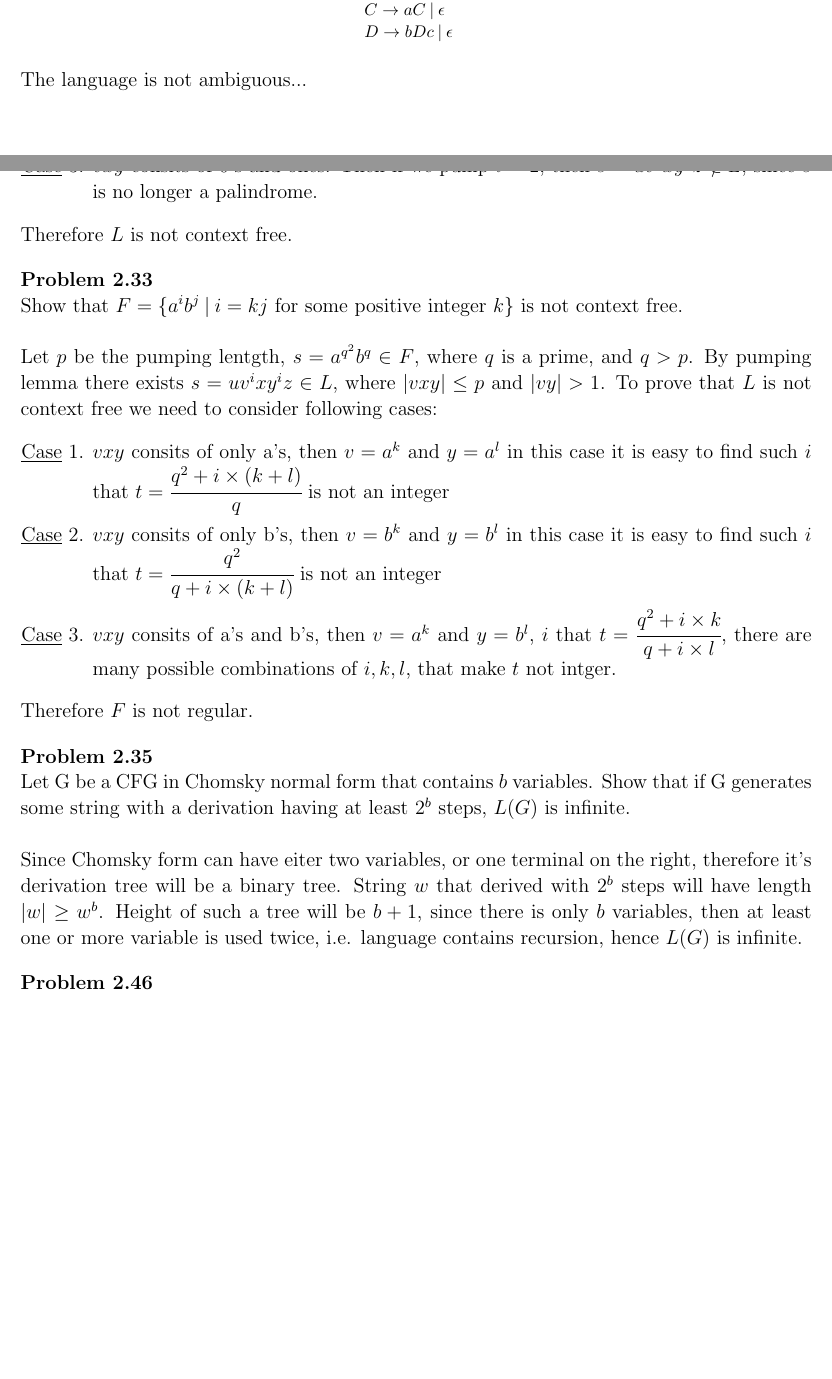
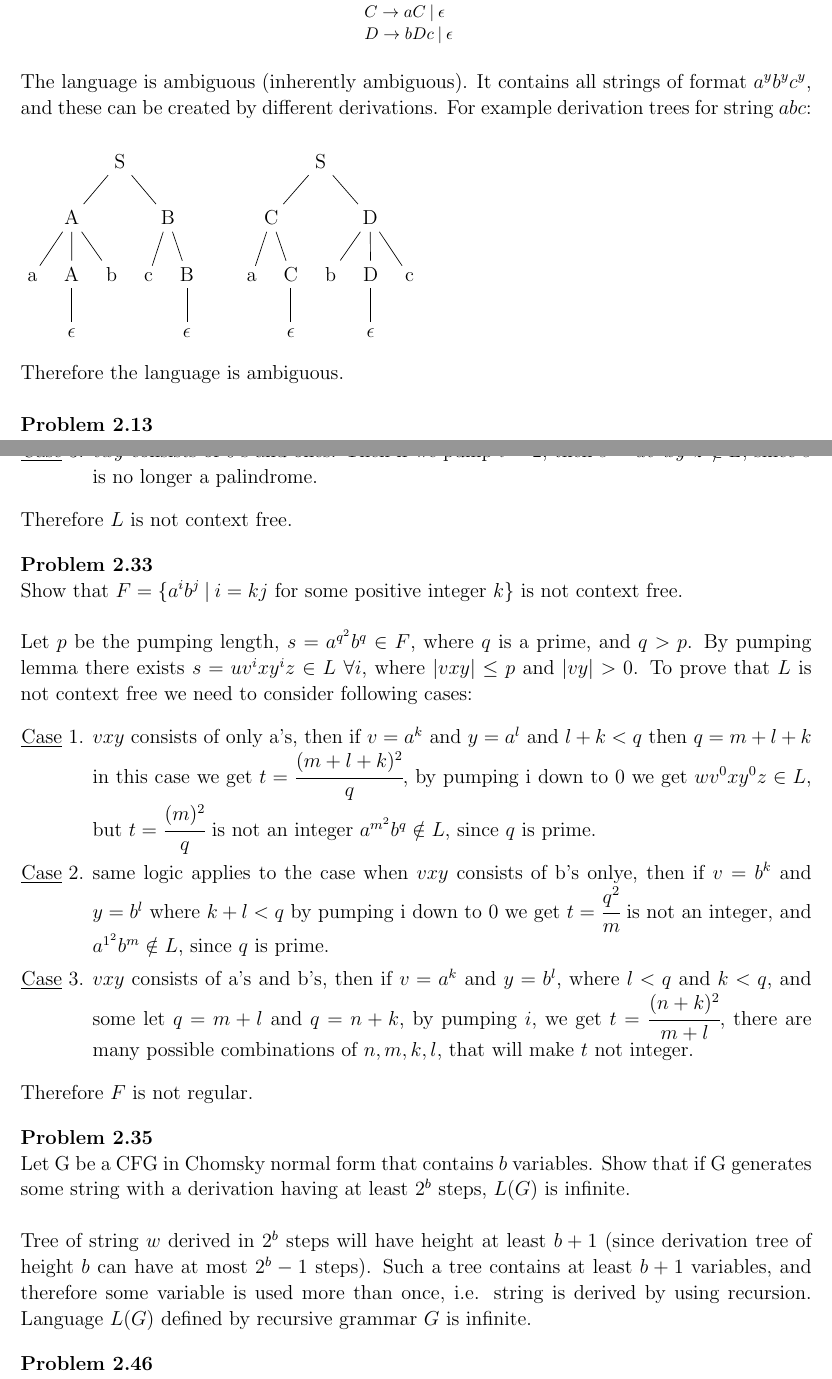
Before and after one commit to konstantin-psu/computation_theory, a LaTeX problem sheet (homeworks/2/2.tex): two parts of pages 3 and 7 of 8, joined at a grey line, cut so that both start at the same text, the shorter picture padded with empty space. Compiled offline with pdfLaTeX.

Commit message:
working on hw2

```diff
--- a/homeworks/2/2.tex
+++ b/homeworks/2/2.tex
@@ -246,9 +246,50 @@ $D \rightarrow bDc \:| \: \epsilon $\\
 \end{tabular}
 \end{table}
 
-The language is not ambiguous... \\
+The language is ambiguous (inherently ambiguous). It contains all strings of format $a^y b^y c^y$, and these can
+be created by different derivations. For example derivation trees for string $abc$: \\
 
-\pagebreak
+\begin{adjustbox}{valign=t}
+\begin{forest}
+[S, tier=1
+    [A, tier=2
+        [a, tier=3]
+        [A, tier=3
+            [$\epsilon$]
+        ]
+        [b, tier=3]
+    ]
+    [B, tier=2
+        [c, tier=3]
+        [B, tier=3
+            [$\epsilon$]
+        ]
+    ]
+]
+\end{forest}
+\end{adjustbox}\qquad
+\begin{adjustbox}{valign=t}
+\begin{forest}
+[S, tier=1
+    [C, tier=2
+        [a, tier=3]
+        [C, tier=3
+            [$\epsilon$]
+        ]
+    ]
+    [D, tier=2
+        [b, tier=3 ]
+        [D, tier=3
+           [$\epsilon$]
+        ]
+        [c, tier=3 ]
+    ]
+]
+\end{forest}
+\end{adjustbox}
+\vspace{0.4cm}
+
+Therefore the language is ambiguous. \\
 
 \problem{2.13}
 Let $G = (V, \sum, R, S)$ be the following grammar. $V = \{S<T U\}; \sum = \{0,\#\};$ and R is the set of rules:
@@ -417,18 +470,22 @@ Therefore $L$ is not context free.
 \problem{2.33}
 Show that $F = \{a^i b^j\: |\: i = kj\text{ for some positive integer } k\}$ is not context free. \\
 
-Let $p$ be the pumping lentgth, $s = a^{q^2} b^q \in F$, where $q$ is a prime, and $q > p$. By pumping lemma
-there exists $s = uv^ixy^iz \in L$, where $|vxy| \leq p$ and $|vy| > 1$. To prove
+Let $p$ be the pumping length, $s = a^{q^2} b^q \in F$, where $q$ is a prime, and $q > p$. By pumping lemma
+there exists $s = uv^ixy^iz \in L$ $\forall i$, where $|vxy| \leq p$ and $|vy| > 0$. To prove
 that $L$ is not context free we need to consider following cases:
 
 \begin{enumerate}[\underline{Case} 1., leftmargin = 1.5cm]
 \itemsep0em
-\item $vxy$ consits of only a's, then $v = a^k$ and $y = a^l$ in this case it is easy
-    to find such $i$ that $t = \cfrac{q^2 + i\times(k+l)}{q}$ is not an integer
-\item $vxy$ consits of only b's, then $v = b^k$ and $y =b^l$ in this case it is easy
-    to find such $i$ that $t = \cfrac{q^2}{q + i\times(k+l)}$ is not an integer
-\item $vxy$ consits of a's and b's, then $v = a^k$ and $y =b^l$, $i$ that $t = \cfrac{q^2 +i\times k}{q + i\times l}$,
-    there are many possible combinations of $i,k,l$, that make $t$ not intger.
+\item $vxy$ consists of only a's, then if $v = a^k$ and $y = a^l$ and $l + k < q$ then $q = m + l + k$ in this case we get
+    $t = \cfrac{(m+l+k)^2 }{q}$, by pumping i down to 0 we get $wv^0xy^0z \in L$, but $t = \cfrac{(m)^2 }{q}$ is not an integer
+     $a^{m^2}b^q \notin L$, since $q$ is prime.
+\item same logic applies to the case when $vxy$ consists of b's onlye, then if $v = b^k$ and $y =b^l$ where $k+l < q$
+    by pumping i down to 0 we get $t = \cfrac{q^2}{m}$ is not an integer, and
+     $a^{1^2}b^m \notin L$, since $q$ is prime.
+\item $vxy$ consists of a's and b's, then if $v = a^k$ and $y =b^l$, where $l < q$ and $k < q$, and some let $q = m +l$
+    and $q = n + k$, by pumping $i$, we get
+    $t = \cfrac{(n+k)^2 }{m+l}$,
+    there are many possible combinations of $n,m,k,l$, that will make $t$ not integer.
 \end{enumerate}
 
 Therefore $F$ is not regular.
@@ -438,10 +495,9 @@ Therefore $F$ is not regular.
 Let G be a CFG in Chomsky normal form that contains $b$ variables. Show that if G generates some string with a derivation having
 at least $2^b$ steps, $L(G)$ is infinite. \\
 
-Since Chomsky form can have eiter two variables, or one terminal on the right, therefore it's derivation tree
-will be a binary tree. String $w$ that derived with $2^b$ steps will have length $|w| \geq w^b$. Height of such a tree
-will be $b + 1$, since there is only $b$ variables, then at least one or more variable is used twice, i.e. language
-contains recursion, hence $L(G)$ is infinite.
+Tree of string $w$ derived in $2^b$ steps will have height at least $b+1$ (since derivation tree of height $b$
+can have at most $2^b - 1$ steps). Such a tree contains at least $b+1$ variables, and therefore some variable is used
+more than once, i.e. string is derived by using recursion. Language $L(G)$ defined by recursive grammar $G$ is infinite.
 
 \vspace{0.4cm}
 \problem{2.46}
```
Also changed, not shown: homeworks/2/2.pdf, homeworks/2/2.tex (58 more changed lines).
